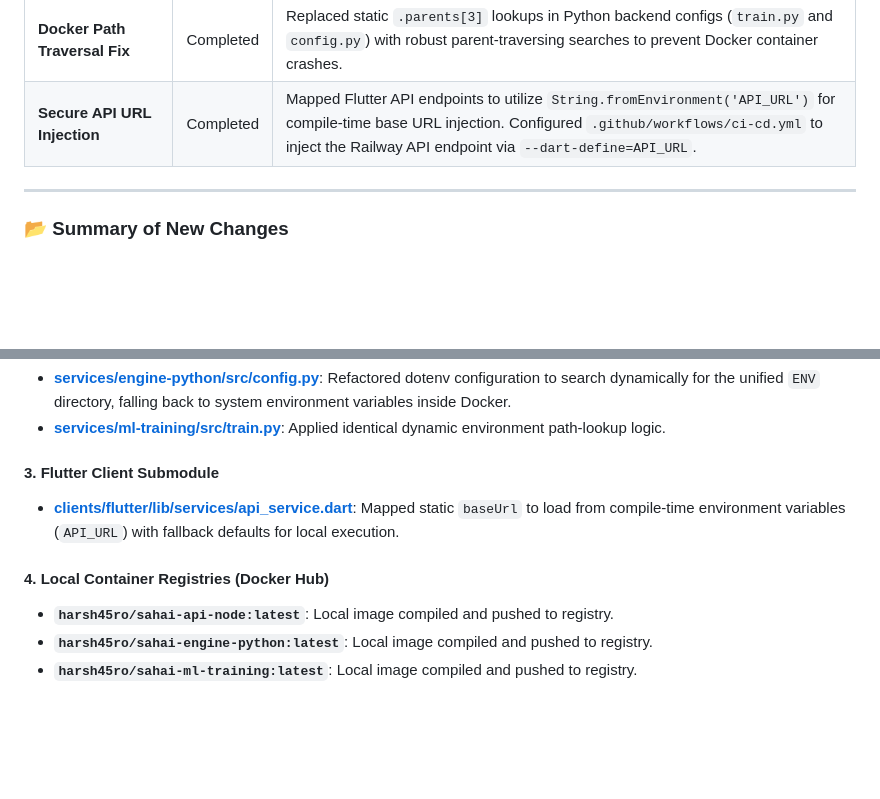
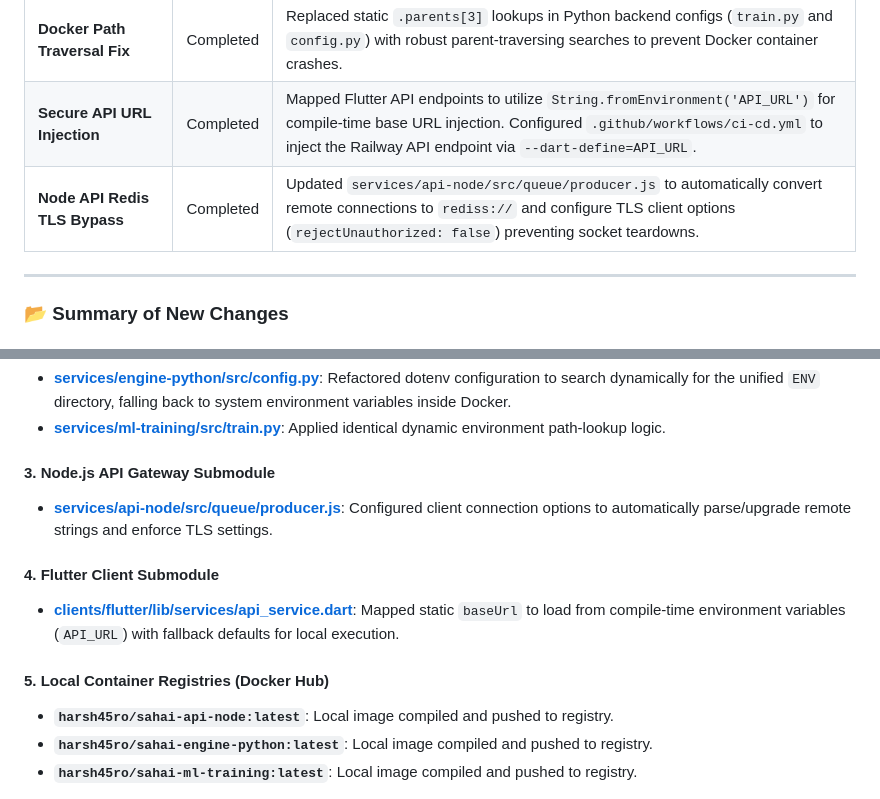
Before and after one commit to Uni-coder-harsh/SahAI, a Markdown page: progress.md, 2 parts joined by grey strips. GitHub-like rendering; blank space fills up the shorter version.

Commit message:
fix(ci): update api-node submodule pointer and progress report for redis tls bypass

```diff
--- a/progress.md
+++ b/progress.md
@@ -282,6 +282,7 @@ This section documents the configuration and execution of local and remote Docke
 | **Vercel Output Directory Fix** | Completed | Added `"outputDirectory": "."` to `vercel.json` and added a `cp vercel.json build/web/` command in the CI/CD build script so Vercel uses the correct root folder and avoids the missing `public` folder error. |
 | **Docker Path Traversal Fix** | Completed | Replaced static `.parents[3]` lookups in Python backend configs (`train.py` and `config.py`) with robust parent-traversing searches to prevent Docker container crashes. |
 | **Secure API URL Injection** | Completed | Mapped Flutter API endpoints to utilize `String.fromEnvironment('API_URL')` for compile-time base URL injection. Configured `.github/workflows/ci-cd.yml` to inject the Railway API endpoint via `--dart-define=API_URL`. |
+| **Node API Redis TLS Bypass** | Completed | Updated `services/api-node/src/queue/producer.js` to automatically convert remote connections to `rediss://` and configure TLS client options (`rejectUnauthorized: false`) preventing socket teardowns. |
 
 ---
 
@@ -302,10 +303,13 @@ This section documents the configuration and execution of local and remote Docke
 * **[services/engine-python/src/config.py](file:///home/harsh/Desktop/SahAI/SahAI/services/engine-python/src/config.py)**: Refactored dotenv configuration to search dynamically for the unified `ENV` directory, falling back to system environment variables inside Docker.
 * **[services/ml-training/src/train.py](file:///home/harsh/Desktop/SahAI/SahAI/services/ml-training/src/train.py)**: Applied identical dynamic environment path-lookup logic.
 
-#### 3. Flutter Client Submodule
+#### 3. Node.js API Gateway Submodule
+* **[services/api-node/src/queue/producer.js](file:///home/harsh/Desktop/SahAI/SahAI/services/api-node/src/queue/producer.js)**: Configured client connection options to automatically parse/upgrade remote strings and enforce TLS settings.
+
+#### 4. Flutter Client Submodule
 * **[clients/flutter/lib/services/api_service.dart](file:///home/harsh/Desktop/SahAI/SahAI/clients/flutter/lib/services/api_service.dart)**: Mapped static `baseUrl` to load from compile-time environment variables (`API_URL`) with fallback defaults for local execution.
 
-#### 4. Local Container Registries (Docker Hub)
+#### 5. Local Container Registries (Docker Hub)
 * **`harsh45ro/sahai-api-node:latest`**: Local image compiled and pushed to registry.
 * **`harsh45ro/sahai-engine-python:latest`**: Local image compiled and pushed to registry.
 * **`harsh45ro/sahai-ml-training:latest`**: Local image compiled and pushed to registry.
```
